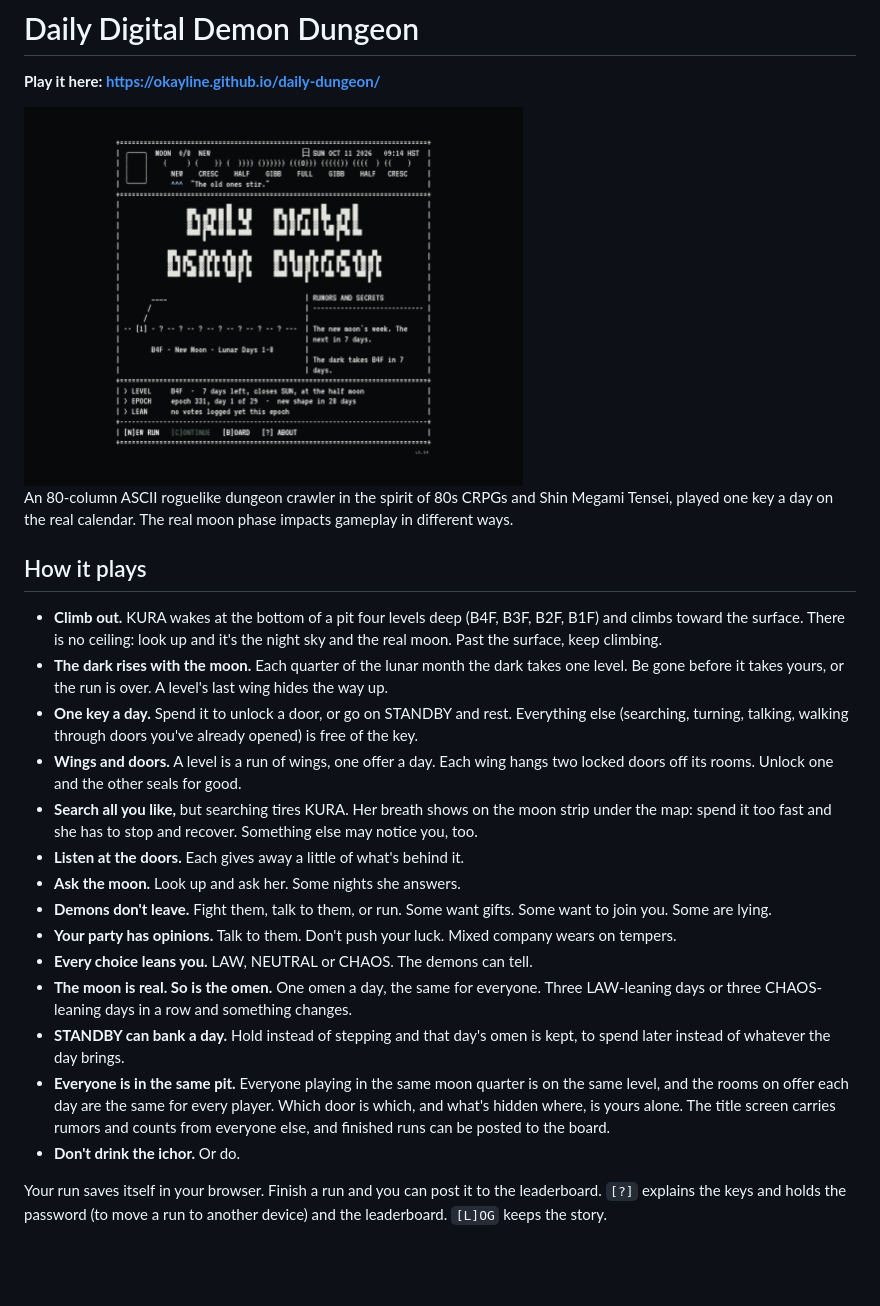
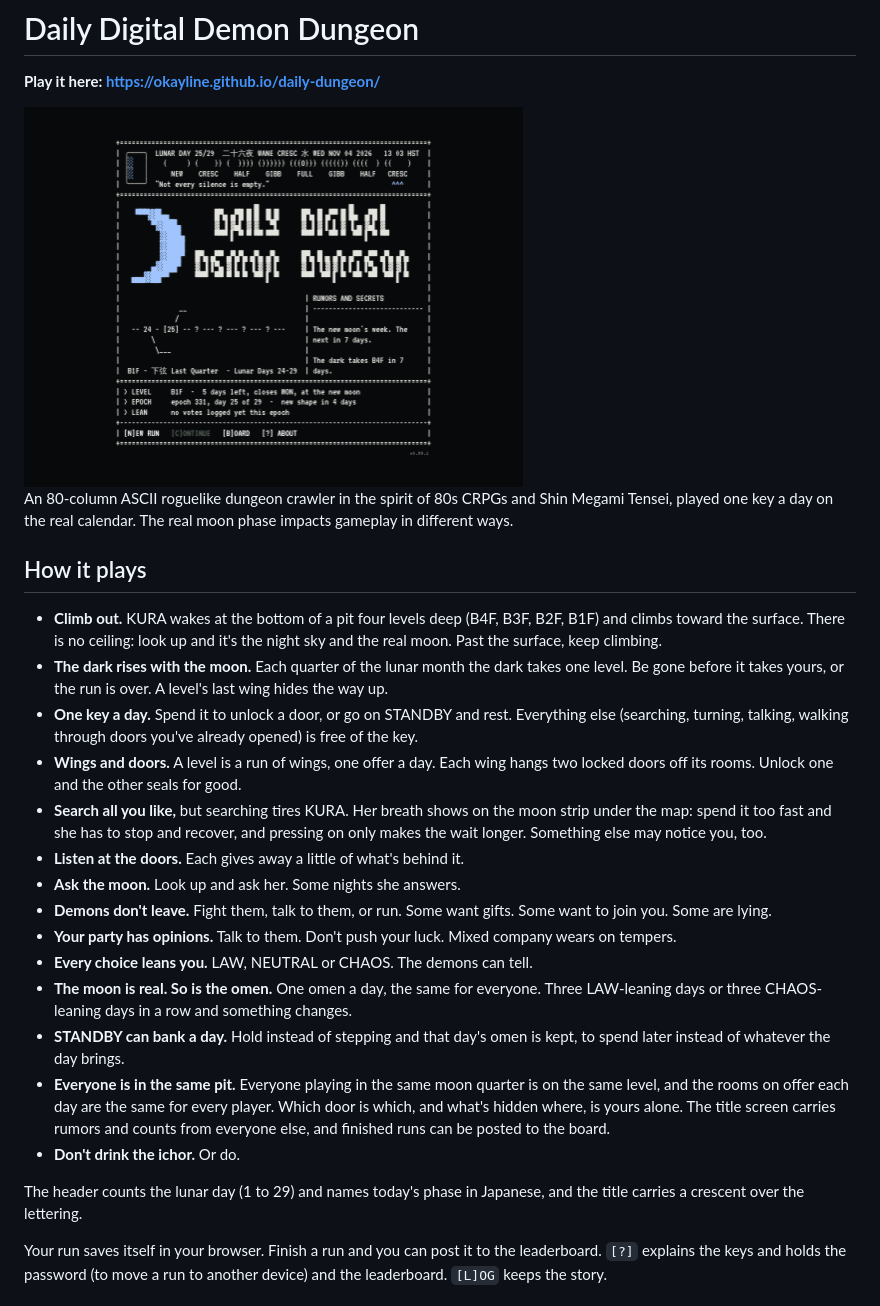
Before and after one commit to okayline/daily-dungeon, a Markdown page: README.md, the part around the change. GitHub-like rendering; blank space fills up the shorter version.

Commit message:
README: bring up to v0.99.1
Co-Authored-By: Claude Sonnet 5.5 <noreply@anthropic.com>
Claude-Session: https://claude.ai/code/session_013Ggm76oGDtcY44Lek3cyHQ

```diff
--- a/README.md
+++ b/README.md
@@ -2,7 +2,7 @@
 
 **Play it here: https://okayline.github.io/daily-dungeon/**
 
-<img width="60%" alt="Daily Digital Demon Dungeon, build v0.94" src="screenshots/v0.94.png" />
+<img width="60%" alt="Daily Digital Demon Dungeon, build v0.99.1" src="screenshots/v0.99.1.png" />
 
 An 80-column ASCII roguelike dungeon crawler in the spirit of 80s CRPGs and Shin Megami Tensei, played one key a day on the real calendar. The real moon phase impacts gameplay in different ways.
 
@@ -12,7 +12,7 @@ An 80-column ASCII roguelike dungeon crawler in the spirit of 80s CRPGs and Shin
 - **The dark rises with the moon.** Each quarter of the lunar month the dark takes one level. Be gone before it takes yours, or the run is over. A level's last wing hides the way up.
 - **One key a day.** Spend it to unlock a door, or go on STANDBY and rest. Everything else (searching, turning, talking, walking through doors you've already opened) is free of the key.
 - **Wings and doors.** A level is a run of wings, one offer a day. Each wing hangs two locked doors off its rooms. Unlock one and the other seals for good.
-- **Search all you like,** but searching tires KURA. Her breath shows on the moon strip under the map: spend it too fast and she has to stop and recover. Something else may notice you, too.
+- **Search all you like,** but searching tires KURA. Her breath shows on the moon strip under the map: spend it too fast and she has to stop and recover, and pressing on only makes the wait longer. Something else may notice you, too.
 - **Listen at the doors.** Each gives away a little of what's behind it.
 - **Ask the moon.** Look up and ask her. Some nights she answers.
 - **Demons don't leave.** Fight them, talk to them, or run. Some want gifts. Some want to join you. Some are lying.
@@ -22,6 +22,8 @@ An 80-column ASCII roguelike dungeon crawler in the spirit of 80s CRPGs and Shin
 - **STANDBY can bank a day.** Hold instead of stepping and that day's omen is kept, to spend later instead of whatever the day brings.
 - **Everyone is in the same pit.** Everyone playing in the same moon quarter is on the same level, and the rooms on offer each day are the same for every player. Which door is which, and what's hidden where, is yours alone. The title screen carries rumors and counts from everyone else, and finished runs can be posted to the board.
 - **Don't drink the ichor.** Or do.
+
+The header counts the lunar day (1 to 29) and names today's phase in Japanese, and the title carries a crescent over the lettering.
 
 Your run saves itself in your browser. Finish a run and you can post it to the leaderboard. `[?]` explains the keys and holds the password (to move a run to another device) and the leaderboard. `[L]OG` keeps the story.
 
```
